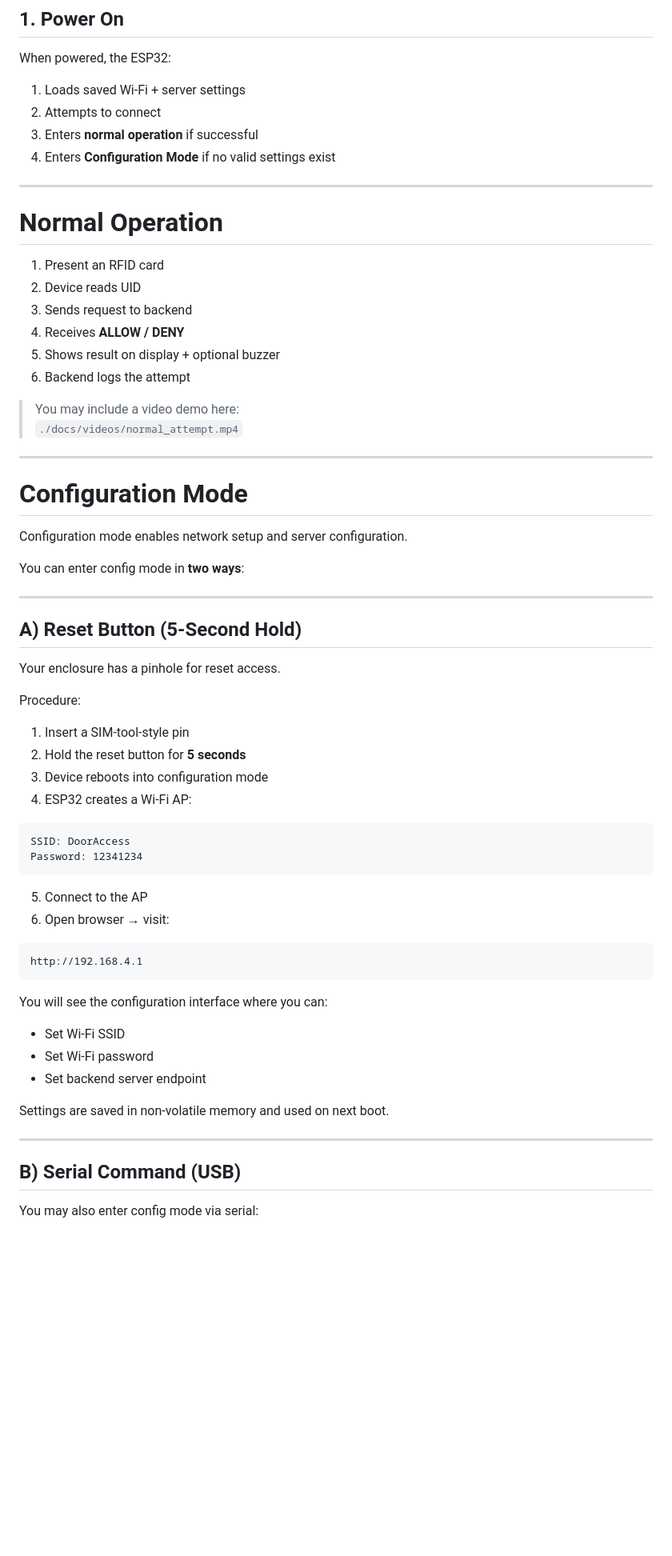
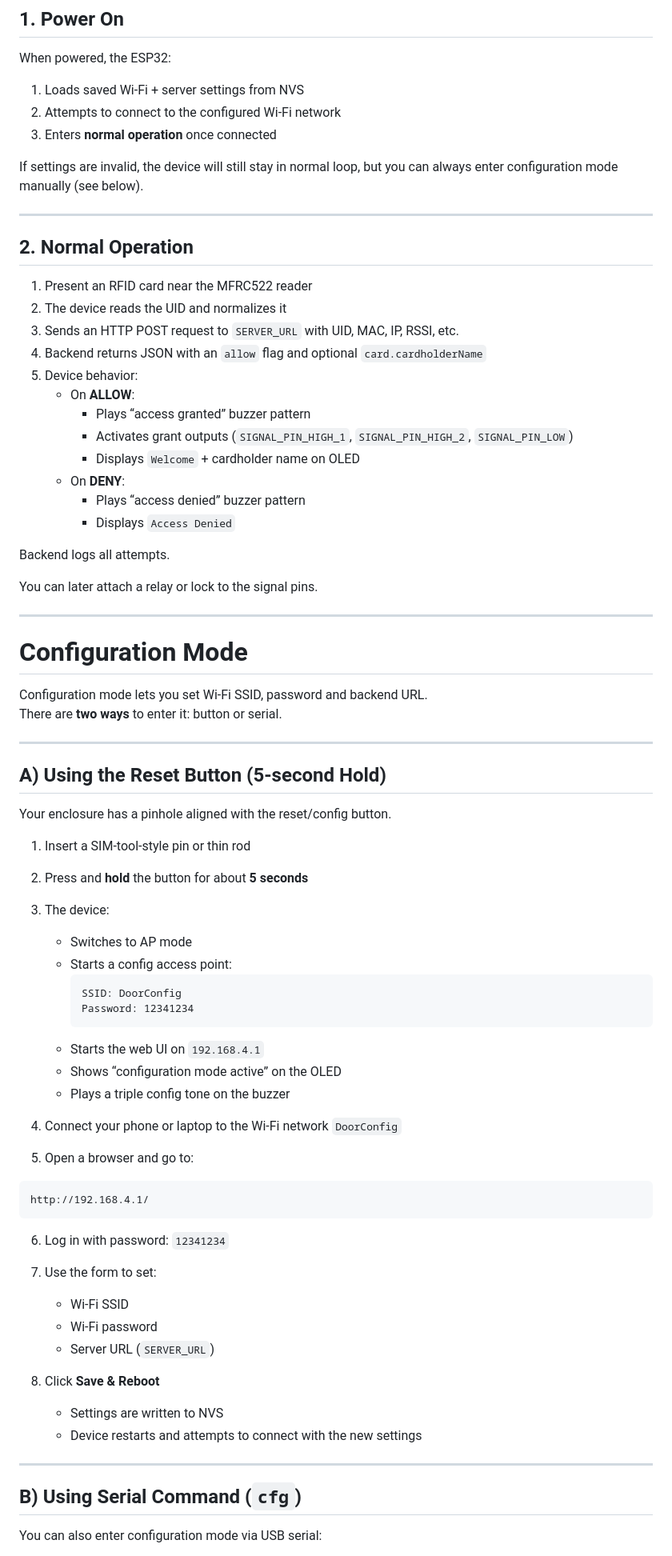
Before and after one commit to bitchikogulara/access-control-system, a Markdown page: README.md, the part around the change printed below. Shown: that part at 80% size. Rendered like a GitHub page; blank space fills up the shorter version.

Commit message:
Revise README for clarity and updated features
Updated README to reflect changes in Wi-Fi provisioning, configuration modes, and backend API details.

````diff
--- a/README.md
+++ b/README.md
@@ -162,69 +161,79 @@ Example gallery (replace paths with your real images):
 
 When powered, the ESP32:
 
-1. Loads saved Wi-Fi + server settings
-2. Attempts to connect
-3. Enters **normal operation** if successful
-4. Enters **Configuration Mode** if no valid settings exist
+1. Loads saved Wi-Fi + server settings from NVS
+2. Attempts to connect to the configured Wi-Fi network
+3. Enters **normal operation** once connected
+
+If settings are invalid, the device will still stay in normal loop, but you can always enter configuration mode manually (see below).
 
 ---
 
-# Normal Operation
+## 2. Normal Operation
 
-1. Present an RFID card
-2. Device reads UID
-3. Sends request to backend
-4. Receives **ALLOW / DENY**
-5. Shows result on display + optional buzzer
-6. Backend logs the attempt
+1. Present an RFID card near the MFRC522 reader
+2. The device reads the UID and normalizes it
+3. Sends an HTTP POST request to `SERVER_URL` with UID, MAC, IP, RSSI, etc.
+4. Backend returns JSON with an `allow` flag and optional `card.cardholderName`
+5. Device behavior:
+   - On **ALLOW**:
+     - Plays “access granted” buzzer pattern
+     - Activates grant outputs (`SIGNAL_PIN_HIGH_1`, `SIGNAL_PIN_HIGH_2`, `SIGNAL_PIN_LOW`)
+     - Displays `Welcome` + cardholder name on OLED
+   - On **DENY**:
+     - Plays “access denied” buzzer pattern
+     - Displays `Access Denied`
 
-> You may include a video demo here:
-> `./docs/videos/normal_attempt.mp4`
+Backend logs all attempts.
+
+You can later attach a relay or lock to the signal pins.
 
 ---
 
 # Configuration Mode
 
-Configuration mode enables network setup and server configuration.
-
-You can enter config mode in **two ways**:
+Configuration mode lets you set Wi-Fi SSID, password and backend URL.
+There are **two ways** to enter it: button or serial.
 
 ---
 
-## A) Reset Button (5-Second Hold)
+## A) Using the Reset Button (5-second Hold)
 
-Your enclosure has a pinhole for reset access.
+Your enclosure has a pinhole aligned with the reset/config button.
 
-Procedure:
+1. Insert a SIM-tool-style pin or thin rod
+2. Press and **hold** the button for about **5 seconds**
+3. The device:
+   - Switches to AP mode
+   - Starts a config access point:
+     ```text
+     SSID: DoorConfig
+     Password: 12341234
+     ```
+   - Starts the web UI on `192.168.4.1`
+   - Shows “configuration mode active” on the OLED
+   - Plays a triple config tone on the buzzer
 
-1. Insert a SIM-tool-style pin
-2. Hold the reset button for **5 seconds**
-3. Device reboots into configuration mode
-4. ESP32 creates a Wi-Fi AP:
+4. Connect your phone or laptop to the Wi-Fi network `DoorConfig`
+5. Open a browser and go to:
 
-```
-SSID: DoorAccess
-Password: 12341234
+```text
+http://192.168.4.1/
 ```
 
-5. Connect to the AP
-6. Open browser → visit:
+6. Log in with password: `12341234`
+7. Use the form to set:
+   - Wi-Fi SSID
+   - Wi-Fi password
+   - Server URL (`SERVER_URL`)
 
-```
-http://192.168.4.1
-```
-
-You will see the configuration interface where you can:
-
-- Set Wi-Fi SSID
-- Set Wi-Fi password
-- Set backend server endpoint
-
-Settings are saved in non-volatile memory and used on next boot.
+8. Click **Save & Reboot**
+   - Settings are written to NVS
+   - Device restarts and attempts to connect with the new settings
 
 ---
 
-## B) Serial Command (USB)
+## B) Using Serial Command (`cfg`)
 
-You may also enter config mode via serial:
+You can also enter configuration mode via USB serial:
 
````
Also changed, not shown: other parts of README.md (+80 -55 lines).
